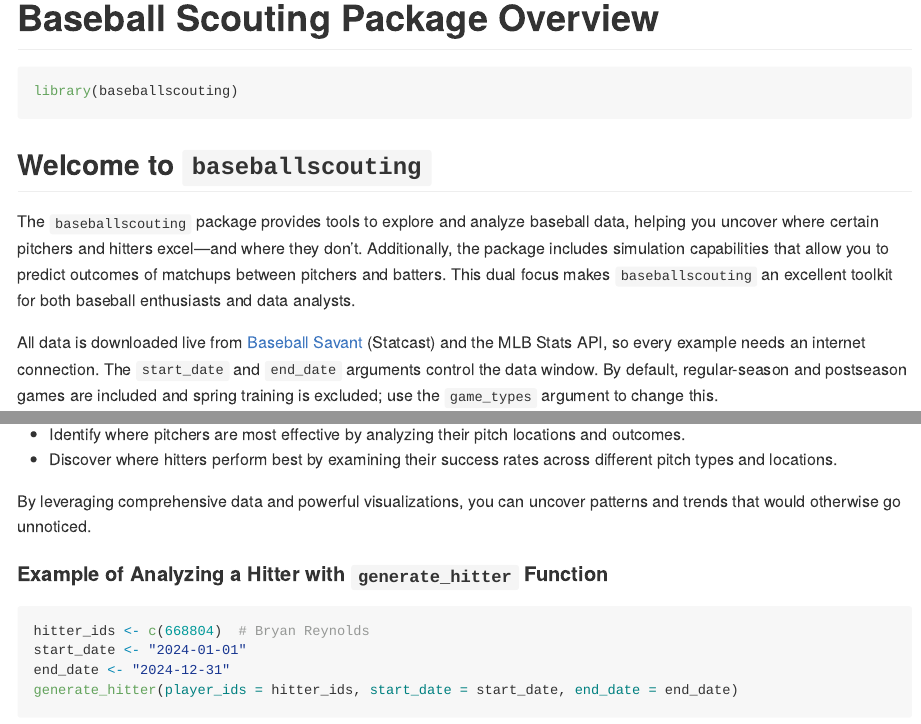
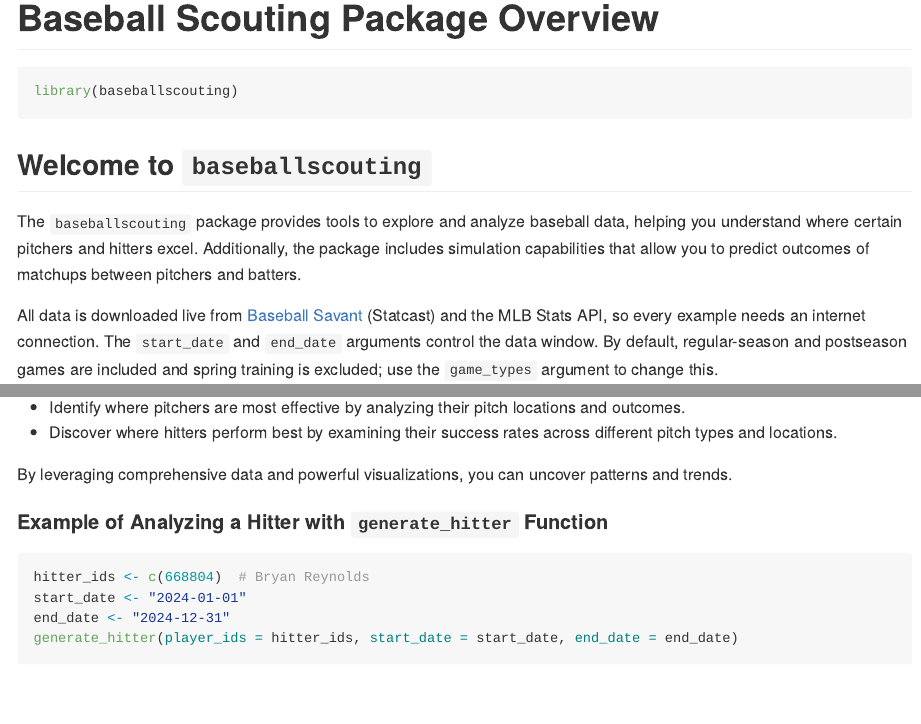
Before and after one commit to braeden-falzarano/baseballscouting, an R Markdown document (vignettes/baseballscouting_home.Rmd): the page in a window 1100 px wide, from its top, and a second part further down, joined at a grey line. The pictures show the output file docs/articles/baseballscouting_home.md that the author committed with the source, drawn offline in the style of GitHub.

Commit message:
Reword vignette introduction and limitations
Co-Authored-By: Claude Opus 5.5 <noreply@anthropic.com>

````diff
--- a/vignettes/baseballscouting_home.Rmd
+++ b/vignettes/baseballscouting_home.Rmd
@@ -23,7 +23,7 @@ library(baseballscouting)
 
 ## Welcome to `baseballscouting`
 
-The `baseballscouting` package provides tools to explore and analyze baseball data, helping you uncover where certain pitchers and hitters excel—and where they don't. Additionally, the package includes simulation capabilities that allow you to predict outcomes of matchups between pitchers and batters. This dual focus makes `baseballscouting` an excellent toolkit for both baseball enthusiasts and data analysts.
+The `baseballscouting` package provides tools to explore and analyze baseball data, helping you understand where certain pitchers and hitters excel. Additionally, the package includes simulation capabilities that allow you to predict outcomes of matchups between pitchers and batters.
 
 All data is downloaded live from [Baseball Savant](https://baseballsavant.mlb.com/) (Statcast) and the MLB Stats API, so every example needs an internet connection. The `start_date` and `end_date` arguments control the data window. By default, regular-season and postseason games are included and spring training is excluded; use the `game_types` argument to change this.
 
@@ -36,7 +36,7 @@ With `baseballscouting`, you can dive deep into baseball statistics to:
 - Identify where pitchers are most effective by analyzing their pitch locations and outcomes.
 - Discover where hitters perform best by examining their success rates across different pitch types and locations.
 
-By leveraging comprehensive data and powerful visualizations, you can uncover patterns and trends that would otherwise go unnoticed.
+By leveraging comprehensive data and powerful visualizations, you can uncover patterns and trends.
 
 #### Example of Analyzing a Hitter with `generate_hitter` Function
 ```{r hitter, fig.alt = c("Table of Bryan Reynolds' 2024 hitting statistics", "Heat map of Bryan Reynolds' average exit velocity across the central strike zone")}
````
Also changed, not shown: docs/articles/baseballscouting_home.md, docs/pkgdown.yml, docs/search.json, vignettes/baseballscouting_home.Rmd (2 more changed lines), 1 other file.
